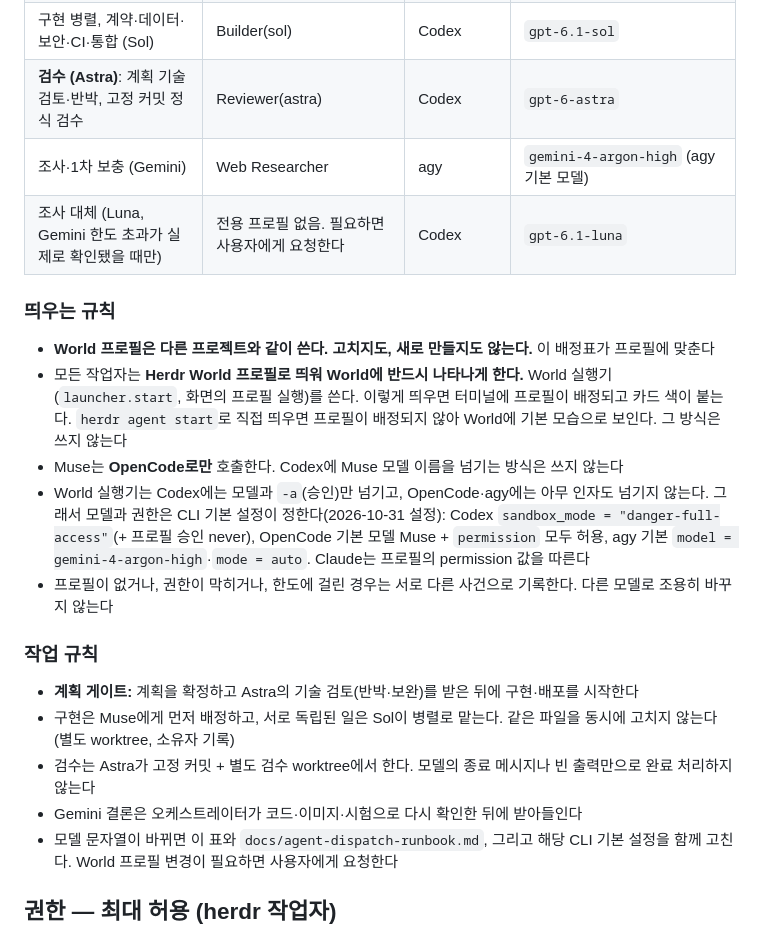
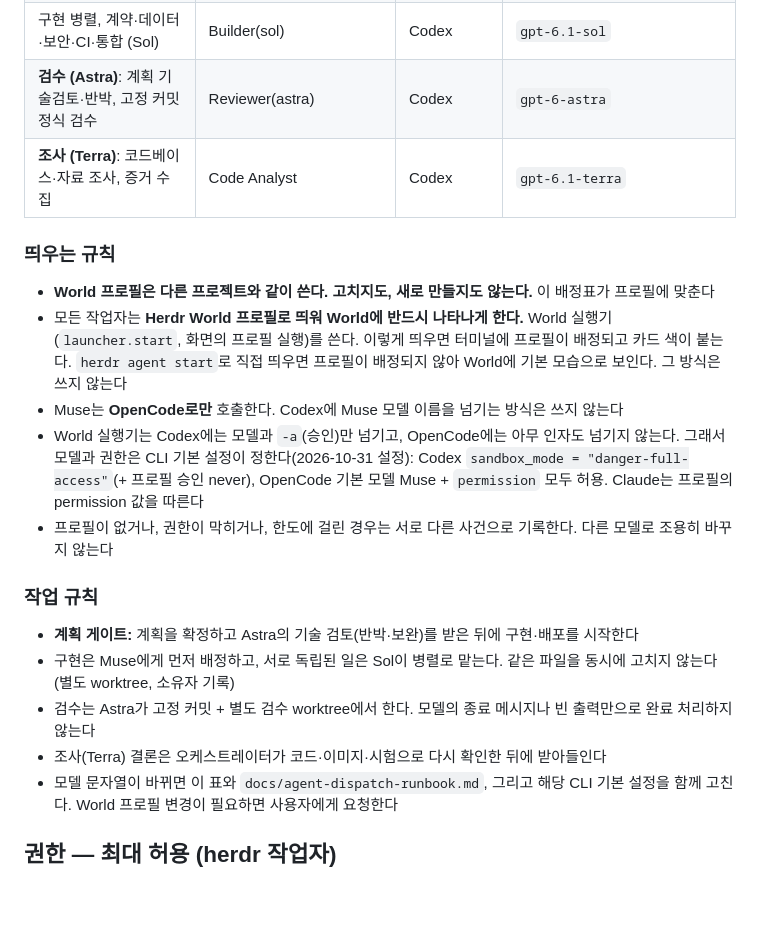
Before and after one commit to Fentanest/safetyreport-chromeextension, a Markdown page: AGENTS.md, the part around the change. Drawn GitHub-style; blank space fills up the shorter version.

Commit message:
docs(agents): 조사 담당을 Terra(gpt-6.1-terra, World 프로필 Code Analyst)로
Co-Authored-By: Claude Opus 5.5 <noreply@anthropic.com>
Claude-Session: https://claude.ai/code/session_01XQACyfqMDQ85ei81iLBvat

```diff
--- a/AGENTS.md
+++ b/AGENTS.md
@@ -14,21 +14,20 @@
 | **구현 1순위 (Muse)** | Builder(opencode) | **OpenCode** | `opencode-go/muse-spark-1.3-contributor` (OpenCode 기본 모델) |
 | 구현 병렬, 계약·데이터·보안·CI·통합 (Sol) | Builder(sol) | Codex | `gpt-6.1-sol` |
 | **검수 (Astra)**: 계획 기술검토·반박, 고정 커밋 정식 검수 | Reviewer(astra) | Codex | `gpt-6-astra` |
-| 조사·1차 보충 (Gemini) | Web Researcher | agy | `gemini-4-argon-high` (agy 기본 모델) |
-| 조사 대체 (Luna, Gemini 한도 초과가 실제로 확인됐을 때만) | 전용 프로필 없음. 필요하면 사용자에게 요청한다 | Codex | `gpt-6.1-luna` |
+| **조사 (Terra)**: 코드베이스·자료 조사, 증거 수집 | Code Analyst | Codex | `gpt-6.1-terra` |
 
 ### 띄우는 규칙
 - **World 프로필은 다른 프로젝트와 같이 쓴다. 고치지도, 새로 만들지도 않는다.** 이 배정표가 프로필에 맞춘다
 - 모든 작업자는 **Herdr World 프로필로 띄워 World에 반드시 나타나게 한다.** World 실행기(`launcher.start`, 화면의 프로필 실행)를 쓴다. 이렇게 띄우면 터미널에 프로필이 배정되고 카드 색이 붙는다. `herdr agent start`로 직접 띄우면 프로필이 배정되지 않아 World에 기본 모습으로 보인다. 그 방식은 쓰지 않는다
 - Muse는 **OpenCode로만** 호출한다. Codex에 Muse 모델 이름을 넘기는 방식은 쓰지 않는다
-- World 실행기는 Codex에는 모델과 `-a`(승인)만 넘기고, OpenCode·agy에는 아무 인자도 넘기지 않는다. 그래서 모델과 권한은 CLI 기본 설정이 정한다(2026-10-31 설정): Codex `sandbox_mode = "danger-full-access"`(+ 프로필 승인 never), OpenCode 기본 모델 Muse + `permission` 모두 허용, agy 기본 `model = gemini-4-argon-high`·`mode = auto`. Claude는 프로필의 permission 값을 따른다
+- World 실행기는 Codex에는 모델과 `-a`(승인)만 넘기고, OpenCode에는 아무 인자도 넘기지 않는다. 그래서 모델과 권한은 CLI 기본 설정이 정한다(2026-10-31 설정): Codex `sandbox_mode = "danger-full-access"`(+ 프로필 승인 never), OpenCode 기본 모델 Muse + `permission` 모두 허용. Claude는 프로필의 permission 값을 따른다
 - 프로필이 없거나, 권한이 막히거나, 한도에 걸린 경우는 서로 다른 사건으로 기록한다. 다른 모델로 조용히 바꾸지 않는다
 
 ### 작업 규칙
 - **계획 게이트:** 계획을 확정하고 Astra의 기술 검토(반박·보완)를 받은 뒤에 구현·배포를 시작한다
 - 구현은 Muse에게 먼저 배정하고, 서로 독립된 일은 Sol이 병렬로 맡는다. 같은 파일을 동시에 고치지 않는다(별도 worktree, 소유자 기록)
 - 검수는 Astra가 고정 커밋 + 별도 검수 worktree에서 한다. 모델의 종료 메시지나 빈 출력만으로 완료 처리하지 않는다
-- Gemini 결론은 오케스트레이터가 코드·이미지·시험으로 다시 확인한 뒤에 받아들인다
+- 조사(Terra) 결론은 오케스트레이터가 코드·이미지·시험으로 다시 확인한 뒤에 받아들인다
 - 모델 문자열이 바뀌면 이 표와 `docs/agent-dispatch-runbook.md`, 그리고 해당 CLI 기본 설정을 함께 고친다. World 프로필 변경이 필요하면 사용자에게 요청한다
 
 ## 권한 — 최대 허용 (herdr 작업자)
```
